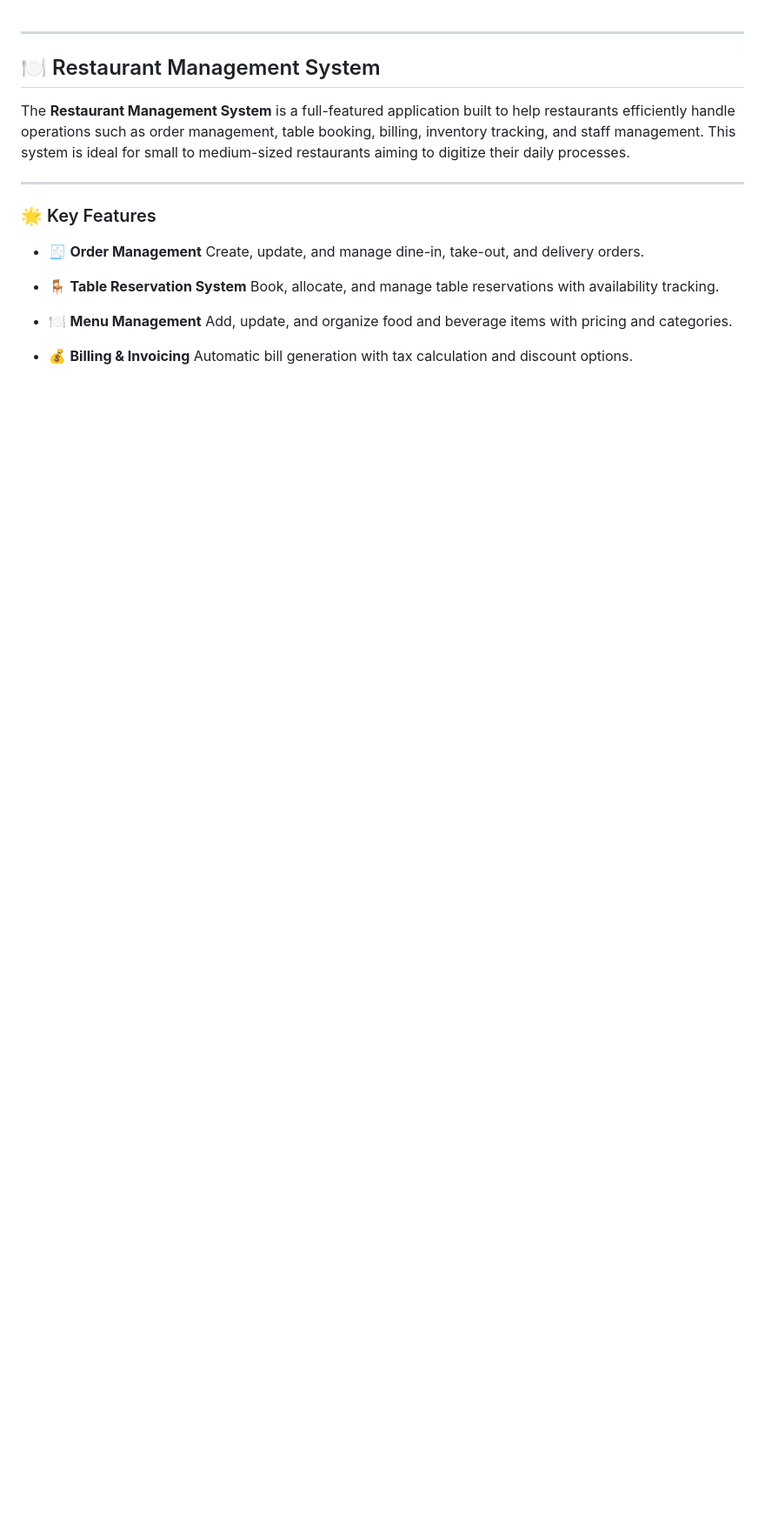
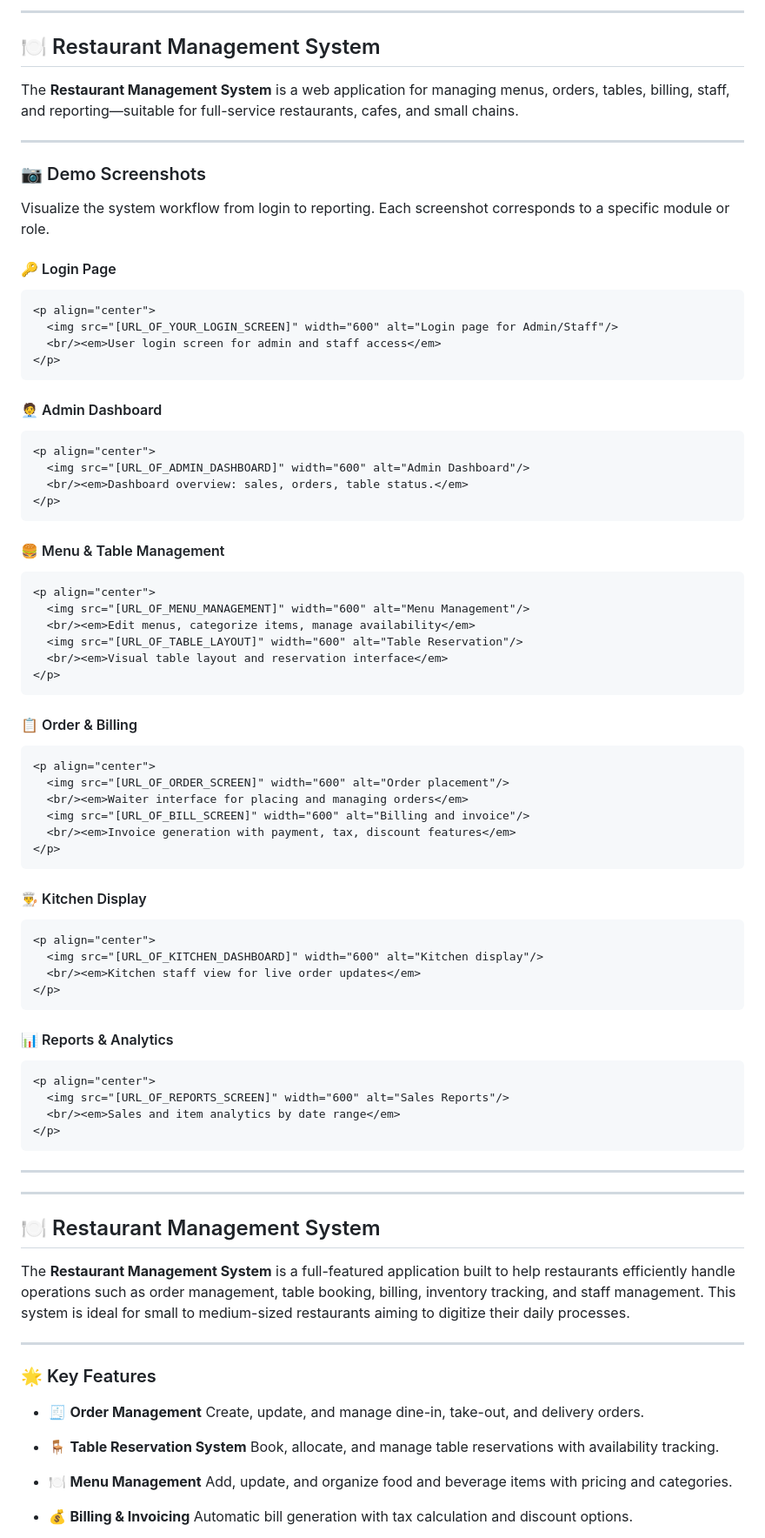
Before and after one commit to Din-Rasin/Restaurant-Management-System, a Markdown page: README.md, the part around the change. Shown at 87% size. Rendered like a GitHub page; blank space fills up the shorter version.

````diff
--- a/README.md
+++ b/README.md
@@ -1,3 +1,76 @@
+
+---
+## 🍽️ Restaurant Management System
+
+The **Restaurant Management System** is a web application for managing menus, orders, tables, billing, staff, and reporting—suitable for full-service restaurants, cafes, and small chains.
+
+---
+
+### 📷 Demo Screenshots
+
+Visualize the system workflow from login to reporting. Each screenshot corresponds to a specific module or role.
+
+#### 🔑 Login Page
+
+```html
+<p align="center">
+  <img src="[URL_OF_YOUR_LOGIN_SCREEN]" width="600" alt="Login page for Admin/Staff"/>
+  <br/><em>User login screen for admin and staff access</em>
+</p>
+```
+
+#### 🧑‍💼 Admin Dashboard
+
+```html
+<p align="center">
+  <img src="[URL_OF_ADMIN_DASHBOARD]" width="600" alt="Admin Dashboard"/>
+  <br/><em>Dashboard overview: sales, orders, table status.</em>
+</p>
+```
+
+#### 🍔 Menu & Table Management
+
+```html
+<p align="center">
+  <img src="[URL_OF_MENU_MANAGEMENT]" width="600" alt="Menu Management"/>
+  <br/><em>Edit menus, categorize items, manage availability</em>
+  <img src="[URL_OF_TABLE_LAYOUT]" width="600" alt="Table Reservation"/>
+  <br/><em>Visual table layout and reservation interface</em>
+</p>
+```
+
+#### 📋 Order & Billing
+
+```html
+<p align="center">
+  <img src="[URL_OF_ORDER_SCREEN]" width="600" alt="Order placement"/>
+  <br/><em>Waiter interface for placing and managing orders</em>
+  <img src="[URL_OF_BILL_SCREEN]" width="600" alt="Billing and invoice"/>
+  <br/><em>Invoice generation with payment, tax, discount features</em>
+</p>
+```
+
+#### 👨‍🍳 Kitchen Display
+
+```html
+<p align="center">
+  <img src="[URL_OF_KITCHEN_DASHBOARD]" width="600" alt="Kitchen display"/>
+  <br/><em>Kitchen staff view for live order updates</em>
+</p>
+```
+
+#### 📊 Reports & Analytics
+
+```html
+<p align="center">
+  <img src="[URL_OF_REPORTS_SCREEN]" width="600" alt="Sales Reports"/>
+  <br/><em>Sales and item analytics by date range</em>
+</p>
+```
+
+---
+
+
 
 ---
 ## 🍽️ Restaurant Management System
````
